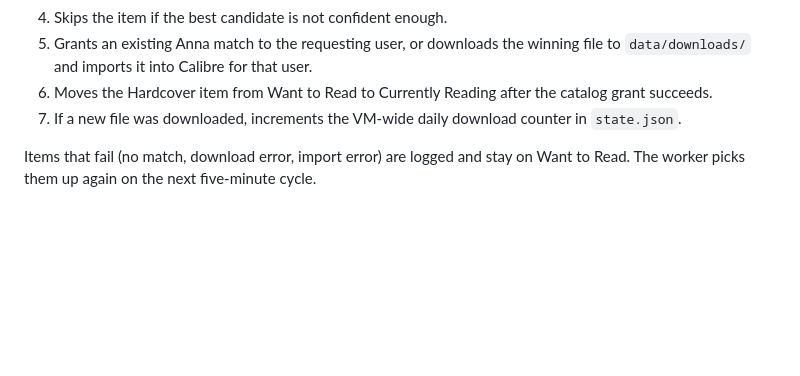
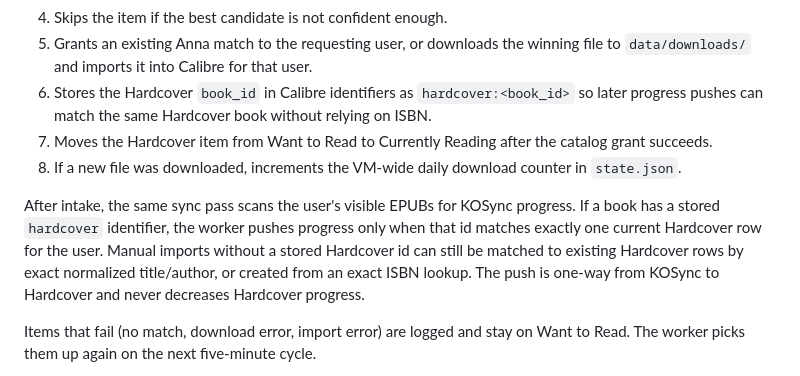
Before and after one commit to Skarian/books, a Markdown page: docs/architecture.md, the part around the change. GitHub-like rendering; blank space fills up the shorter version.

Commit message:
docs: document Hardcover progress push

```diff
--- a/docs/architecture.md
+++ b/docs/architecture.md
@@ -106,8 +106,11 @@ Each `hardcover sync` pass:
 3. Scores each candidate: EPUB format (+100), English language (+50), title/author token overlap (+3 per matching token with length > 3), has a download hash (+1). Non-EPUB and non-English candidates are penalized.
 4. Skips the item if the best candidate is not confident enough.
 5. Grants an existing Anna match to the requesting user, or downloads the winning file to `data/downloads/` and imports it into Calibre for that user.
-6. Moves the Hardcover item from Want to Read to Currently Reading after the catalog grant succeeds.
-7. If a new file was downloaded, increments the VM-wide daily download counter in `state.json`.
+6. Stores the Hardcover `book_id` in Calibre identifiers as `hardcover:<book_id>` so later progress pushes can match the same Hardcover book without relying on ISBN.
+7. Moves the Hardcover item from Want to Read to Currently Reading after the catalog grant succeeds.
+8. If a new file was downloaded, increments the VM-wide daily download counter in `state.json`.
+
+After intake, the same sync pass scans the user's visible EPUBs for KOSync progress. If a book has a stored `hardcover` identifier, the worker pushes progress only when that id matches exactly one current Hardcover row for the user. Manual imports without a stored Hardcover id can still be matched to existing Hardcover rows by exact normalized title/author, or created from an exact ISBN lookup. The push is one-way from KOSync to Hardcover and never decreases Hardcover progress.
 
 Items that fail (no match, download error, import error) are logged and stay on Want to Read. The worker picks them up again on the next five-minute cycle.
 
```
Also changed, not shown: docs/users.md (+5 -2 lines).
